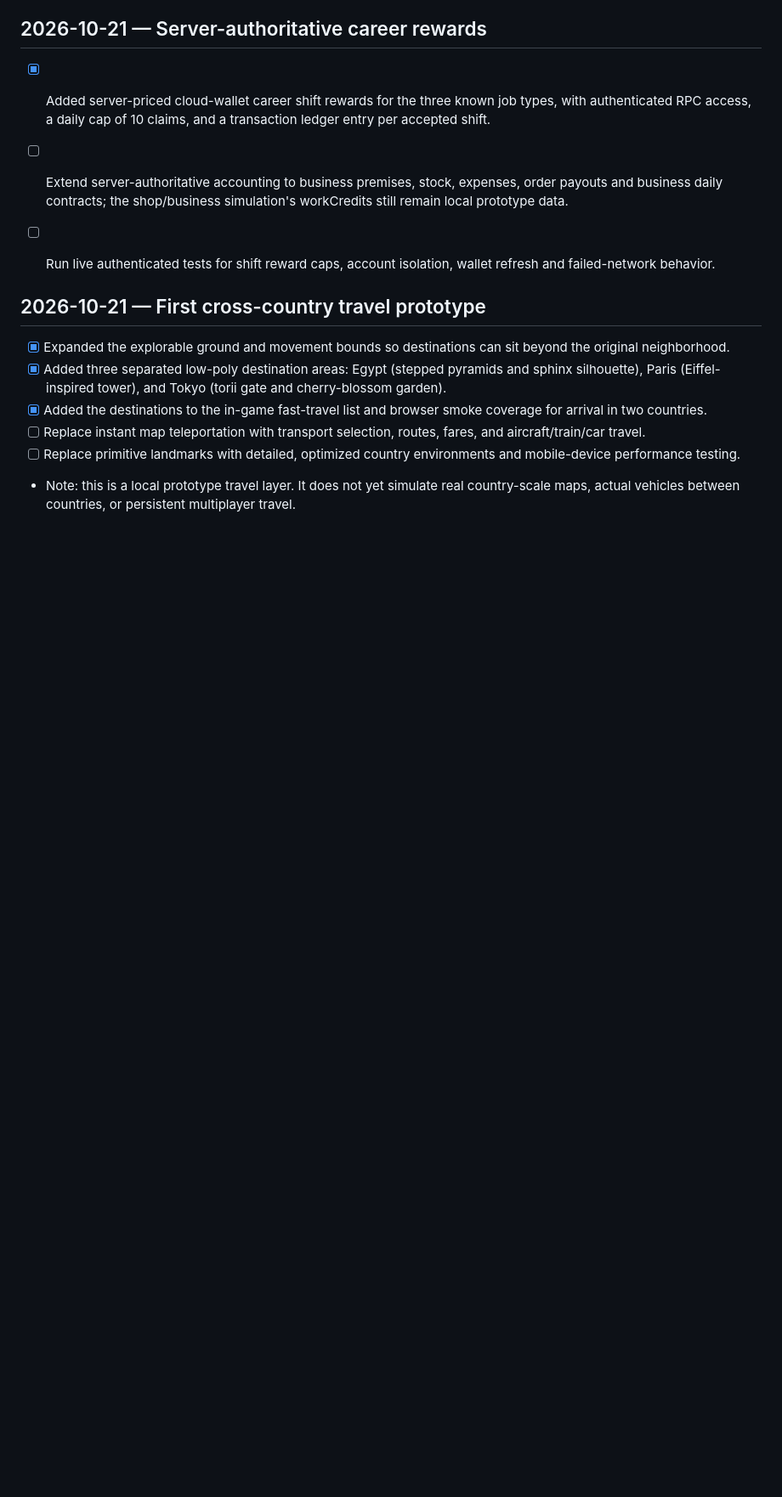
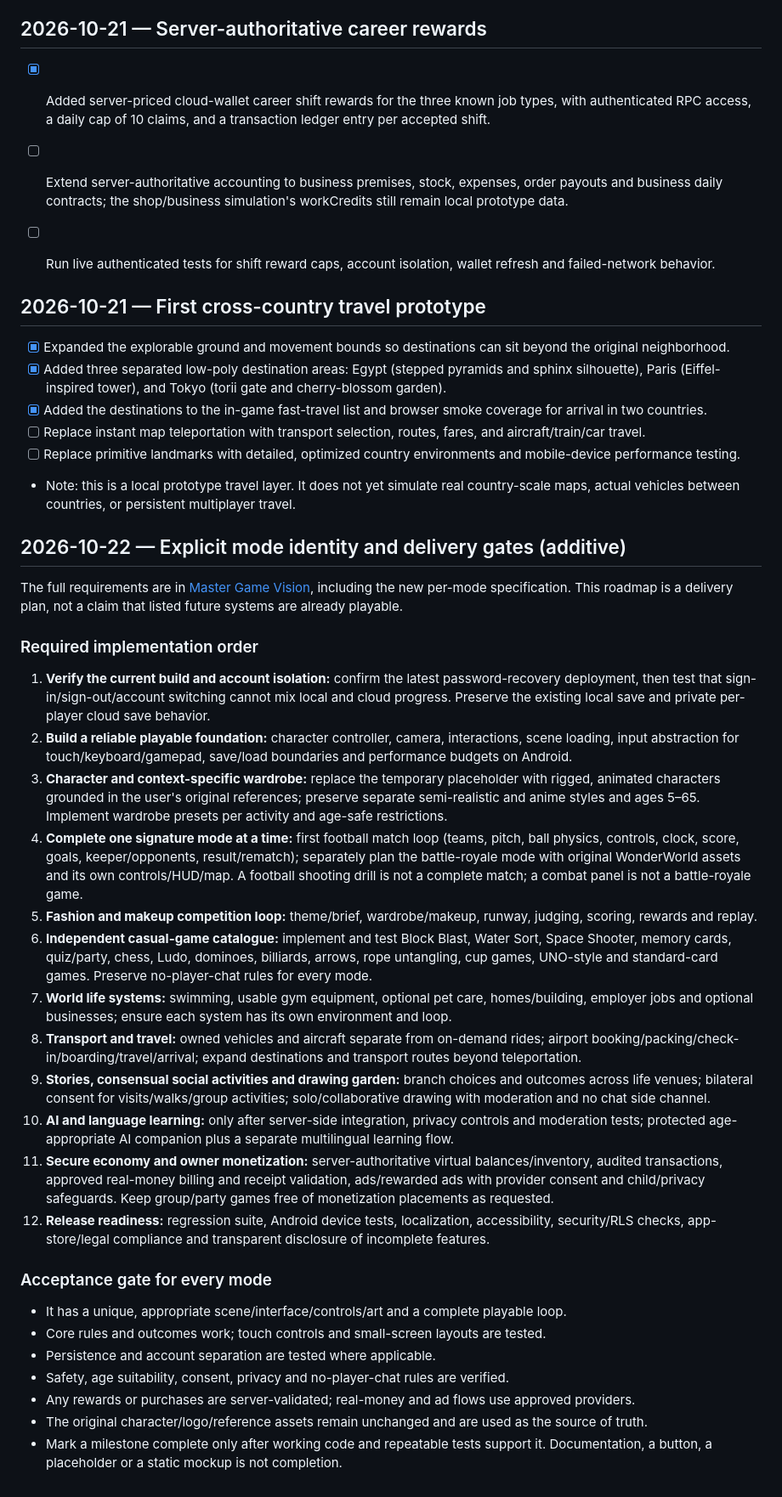
Before and after one commit to a01210597683m-hue/Wonder-World-, a Markdown page: ROADMAP.md, the part around the change. Shown at 85% size. GitHub-like rendering; blank space fills up the shorter version.

Commit message:
Align roadmap with expanded per-mode requirements

```diff
--- a/ROADMAP.md
+++ b/ROADMAP.md
@@ -520,3 +520,31 @@ This adds a basic runtime regression gate; it does not mark the full product vis
 - [ ] Replace instant map teleportation with transport selection, routes, fares, and aircraft/train/car travel.
 - [ ] Replace primitive landmarks with detailed, optimized country environments and mobile-device performance testing.
 - Note: this is a local prototype travel layer. It does not yet simulate real country-scale maps, actual vehicles between countries, or persistent multiplayer travel.
+
+
+## 2026-10-22 — Explicit mode identity and delivery gates (additive)
+
+The full requirements are in [Master Game Vision](./WONDERWORLD_DESIGN_BRIEF.md), including the new per-mode specification. This roadmap is a delivery plan, not a claim that listed future systems are already playable.
+
+### Required implementation order
+1. **Verify the current build and account isolation:** confirm the latest password-recovery deployment, then test that sign-in/sign-out/account switching cannot mix local and cloud progress. Preserve the existing local save and private per-player cloud save behavior.
+2. **Build a reliable playable foundation:** character controller, camera, interactions, scene loading, input abstraction for touch/keyboard/gamepad, save/load boundaries and performance budgets on Android.
+3. **Character and context-specific wardrobe:** replace the temporary placeholder with rigged, animated characters grounded in the user's original references; preserve separate semi-realistic and anime styles and ages 5–65. Implement wardrobe presets per activity and age-safe restrictions.
+4. **Complete one signature mode at a time:** first football match loop (teams, pitch, ball physics, controls, clock, score, goals, keeper/opponents, result/rematch); separately plan the battle-royale mode with original WonderWorld assets and its own controls/HUD/map. A football shooting drill is not a complete match; a combat panel is not a battle-royale game.
+5. **Fashion and makeup competition loop:** theme/brief, wardrobe/makeup, runway, judging, scoring, rewards and replay.
+6. **Independent casual-game catalogue:** implement and test Block Blast, Water Sort, Space Shooter, memory cards, quiz/party, chess, Ludo, dominoes, billiards, arrows, rope untangling, cup games, UNO-style and standard-card games. Preserve no-player-chat rules for every mode.
+7. **World life systems:** swimming, usable gym equipment, optional pet care, homes/building, employer jobs and optional businesses; ensure each system has its own environment and loop.
+8. **Transport and travel:** owned vehicles and aircraft separate from on-demand rides; airport booking/packing/check-in/boarding/travel/arrival; expand destinations and transport routes beyond teleportation.
+9. **Stories, consensual social activities and drawing garden:** branch choices and outcomes across life venues; bilateral consent for visits/walks/group activities; solo/collaborative drawing with moderation and no chat side channel.
+10. **AI and language learning:** only after server-side integration, privacy controls and moderation tests; protected age-appropriate AI companion plus a separate multilingual learning flow.
+11. **Secure economy and owner monetization:** server-authoritative virtual balances/inventory, audited transactions, approved real-money billing and receipt validation, ads/rewarded ads with provider consent and child/privacy safeguards. Keep group/party games free of monetization placements as requested.
+12. **Release readiness:** regression suite, Android device tests, localization, accessibility, security/RLS checks, app-store/legal compliance and transparent disclosure of incomplete features.
+
+### Acceptance gate for every mode
+- It has a unique, appropriate scene/interface/controls/art and a complete playable loop.
+- Core rules and outcomes work; touch controls and small-screen layouts are tested.
+- Persistence and account separation are tested where applicable.
+- Safety, age suitability, consent, privacy and no-player-chat rules are verified.
+- Any rewards or purchases are server-validated; real-money and ad flows use approved providers.
+- The original character/logo/reference assets remain unchanged and are used as the source of truth.
+- Mark a milestone complete only after working code and repeatable tests support it. Documentation, a button, a placeholder or a static mockup is not completion.
```
